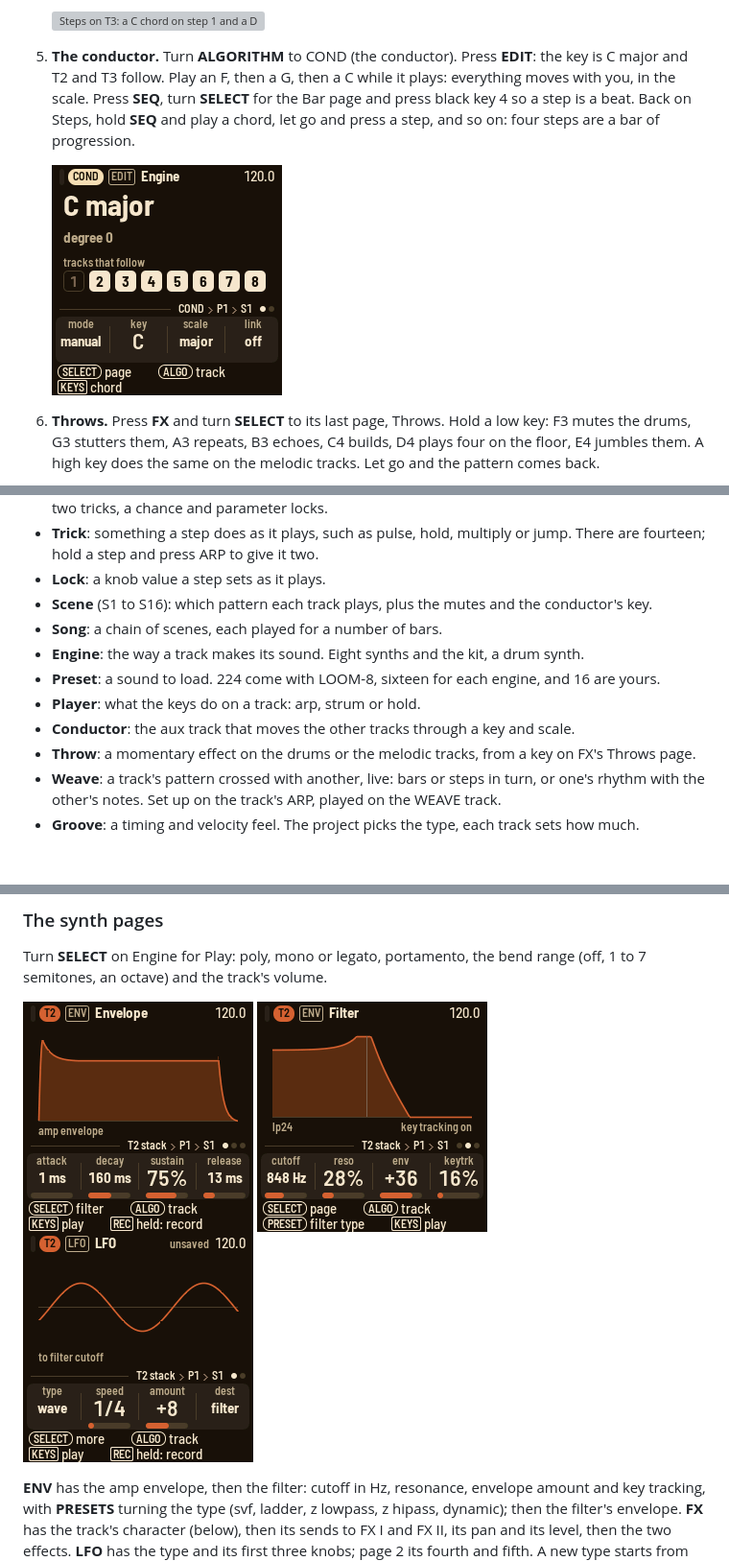
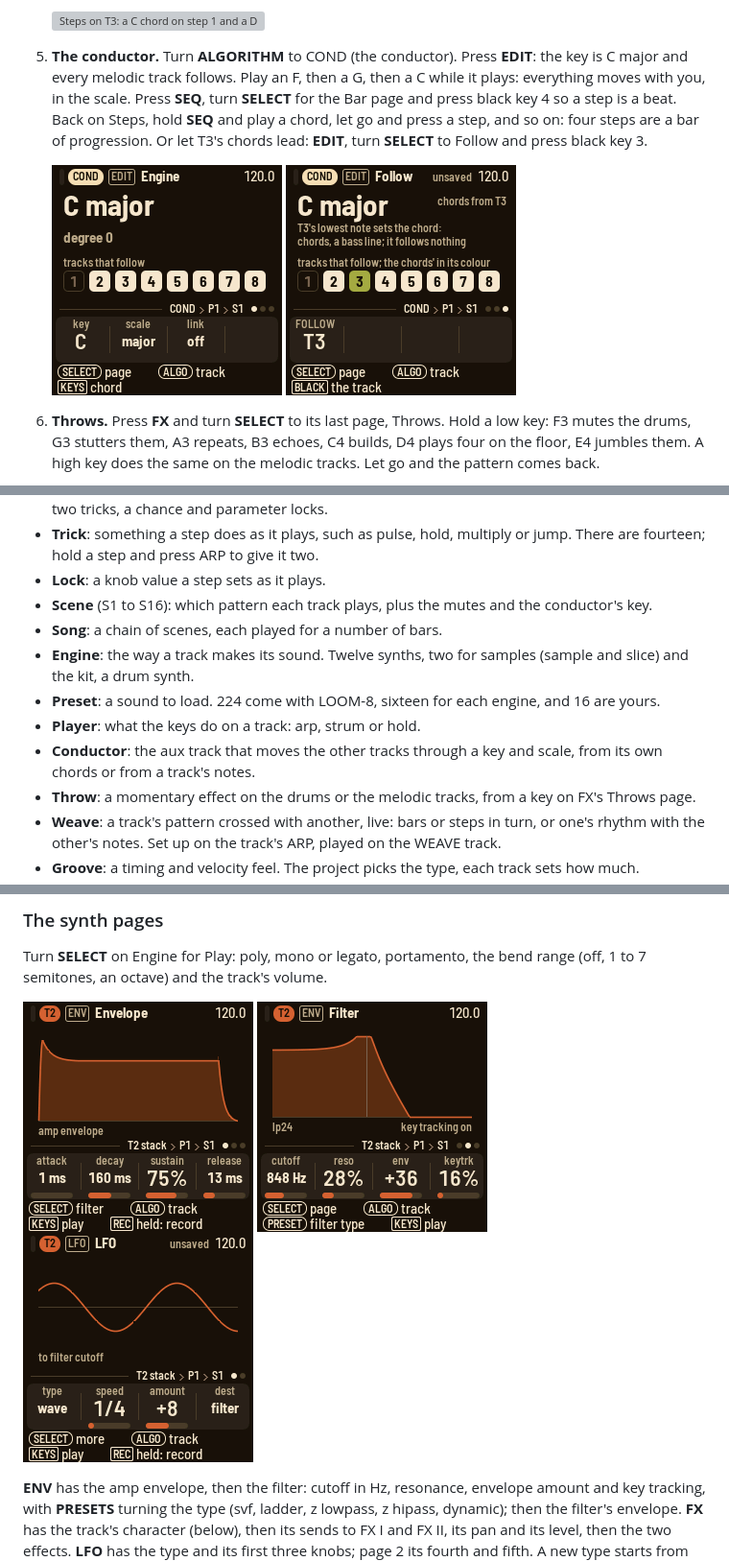
Before and after one commit to TheIdiotWizard/fm1-loom-mod, a Markdown page: docs/MANUAL.md, 3 parts joined by grey strips. Shown at 96% size. GitHub-like rendering; pictures changed too: docs/img/screen-conductor-follow.png (added), docs/img/screen-conductor.png, docs/img/screen-lfo.png; blank space fills up the shorter version; grey boxes are pictures that could not be loaded.

```diff
--- a/docs/MANUAL.md
+++ b/docs/MANUAL.md
@@ -54,12 +54,13 @@ to 16 from the left, black keys 1 to 11.
    chords.
 
    <img src="img/screen-chords.png" width="240" alt="Steps on T3: a C chord on step 1 and a D minor on step 9, each named in its cell, with a bar under the steps they last" title="Two chords">
-5. **The conductor.** Turn **ALGORITHM** to COND (the conductor). Press **EDIT**: the key is C major and T2 and T3 follow.
-   Play an F, then a G, then a C while it plays: everything moves with you, in the scale. Press **SEQ**, turn
-   **SELECT** for the Bar page and press black key 4 so a step is a beat. Back on Steps, hold **SEQ** and play
-   a chord, let go and press a step, and so on: four steps are a bar of progression.
+5. **The conductor.** Turn **ALGORITHM** to COND (the conductor). Press **EDIT**: the key is C major and every
+   melodic track follows. Play an F, then a G, then a C while it plays: everything moves with you, in the scale.
+   Press **SEQ**, turn **SELECT** for the Bar page and press black key 4 so a step is a beat. Back on Steps, hold
+   **SEQ** and play a chord, let go and press a step, and so on: four steps are a bar of progression. Or let
+   T3's chords lead: **EDIT**, turn **SELECT** to Follow and press black key 3.
 
-   <img src="img/screen-conductor.png" width="240" alt="The conductor&#x27;s Engine page: C major, degree 0, the tracks that follow lit; knobs key, scale, link" title="The conductor">
+   <img src="img/screen-conductor.png" width="240" alt="The conductor&#x27;s Engine page: C major, degree 0, the tracks that follow lit; knobs key, scale, link" title="The conductor"> <img src="img/screen-conductor-follow.png" width="240" alt="The conductor&#x27;s Follow page: chords from T3, its box in its colour among the tracks that follow; T3&#x27;s lowest note sets the chord" title="Chords from a track">
 6. **Throws.** Press **FX** and turn **SELECT** to its last page, Throws. Hold a low key: F3 mutes the
    drums, G3 stutters them, A3 repeats, B3 echoes, C4 builds, D4 plays four on the floor, E4 jumbles them. A
    high key does the same on the melodic tracks. Let go and the pattern comes back.
@@ -91,10 +92,12 @@ knob on it; press **ARP** on T2 and turn **KNOB 1** to arp; press **GLO**, turn
 - **Lock**: a knob value a step sets as it plays.
 - **Scene** (S1 to S16): which pattern each track plays, plus the mutes and the conductor's key.
 - **Song**: a chain of scenes, each played for a number of bars.
-- **Engine**: the way a track makes its sound. Eight synths and the kit, a drum synth.
+- **Engine**: the way a track makes its sound. Twelve synths, two for samples (sample and slice) and the kit, a
+  drum synth.
 - **Preset**: a sound to load. 224 come with LOOM-8, sixteen for each engine, and 16 are yours.
 - **Player**: what the keys do on a track: arp, strum or hold.
-- **Conductor**: the aux track that moves the other tracks through a key and scale.
+- **Conductor**: the aux track that moves the other tracks through a key and scale, from its own chords or from
+  a track's notes.
 - **Throw**: a momentary effect on the drums or the melodic tracks, from a key on FX's Throws page.
 - **Weave**: a track's pattern crossed with another, live: bars or steps in turn, or one's rhythm with the other's notes.
   Set up on the track's ARP, played on the WEAVE track.
```
Also changed, not shown: other parts of docs/MANUAL.md (+18 -15 lines), docs/img/screen-trick.png (added), 1 other file.
